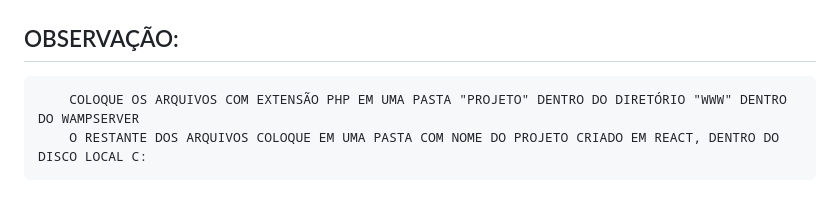
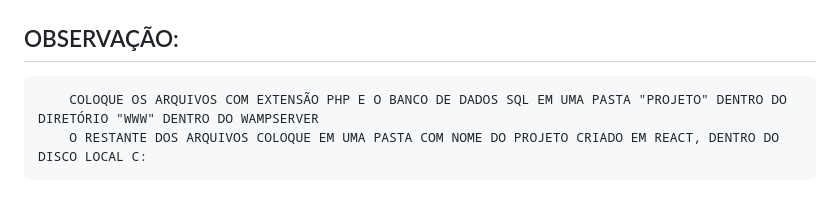
Before and after one commit to HyAgOsK/HyAgOsK_CRUD_php_reactJs_mysql, a Markdown page: README.md, the part around the change. Rendered like a GitHub page.

```diff
--- a/README.md
+++ b/README.md
@@ -14,7 +14,7 @@ obs: my-app coloquei como "cruid"
 
 ## OBSERVAÇÃO:
 
-        COLOQUE OS ARQUIVOS COM EXTENSÃO PHP EM UMA PASTA "PROJETO" DENTRO DO DIRETÓRIO "WWW" DENTRO DO WAMPSERVER
+        COLOQUE OS ARQUIVOS COM EXTENSÃO PHP E O BANCO DE DADOS SQL EM UMA PASTA "PROJETO" DENTRO DO DIRETÓRIO "WWW" DENTRO DO WAMPSERVER
         O RESTANTE DOS ARQUIVOS COLOQUE EM UMA PASTA COM NOME DO PROJETO CRIADO EM REACT, DENTRO DO DISCO LOCAL C:
 
 # Getting Started with Create React App
```
